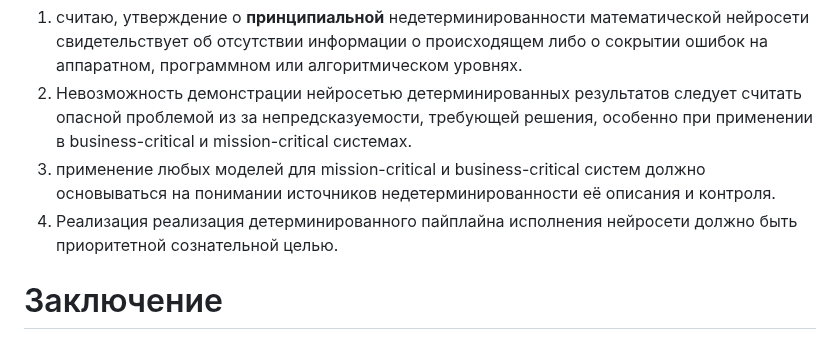
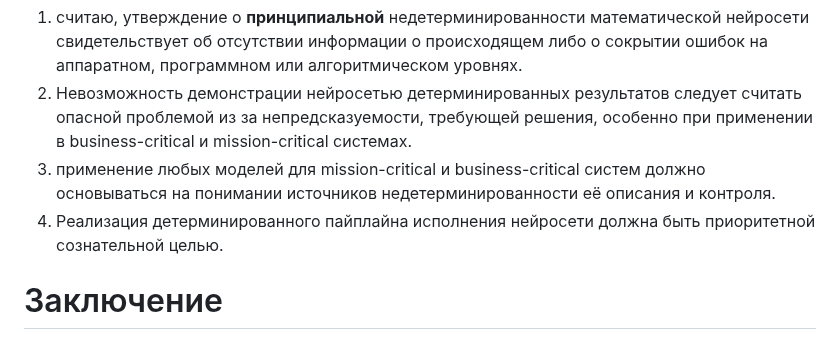
Before and after one commit to johnthesmith/scraps, a Markdown page: ru/nn-determinism.md, the part around the change. Rendered like a GitHub page.

Commit message:
Auto commit

```diff
--- a/ru/nn-determinism.md
+++ b/ru/nn-determinism.md
@@ -270,8 +270,9 @@
 3. применение любых моделей для mission-critical и business-critical систем
 должно основываться на понимании источников недетерминированности её описания и
 контроля.
-4. Реализация реализация детерминированного пайплайна исполнения нейросети
-должно быть приоритетной сознательной целью.
+4. Реализация детерминированного пайплайна исполнения нейросети должна быть
+приоритетной сознательной целью.
+
 
 
 # Заключение
```
